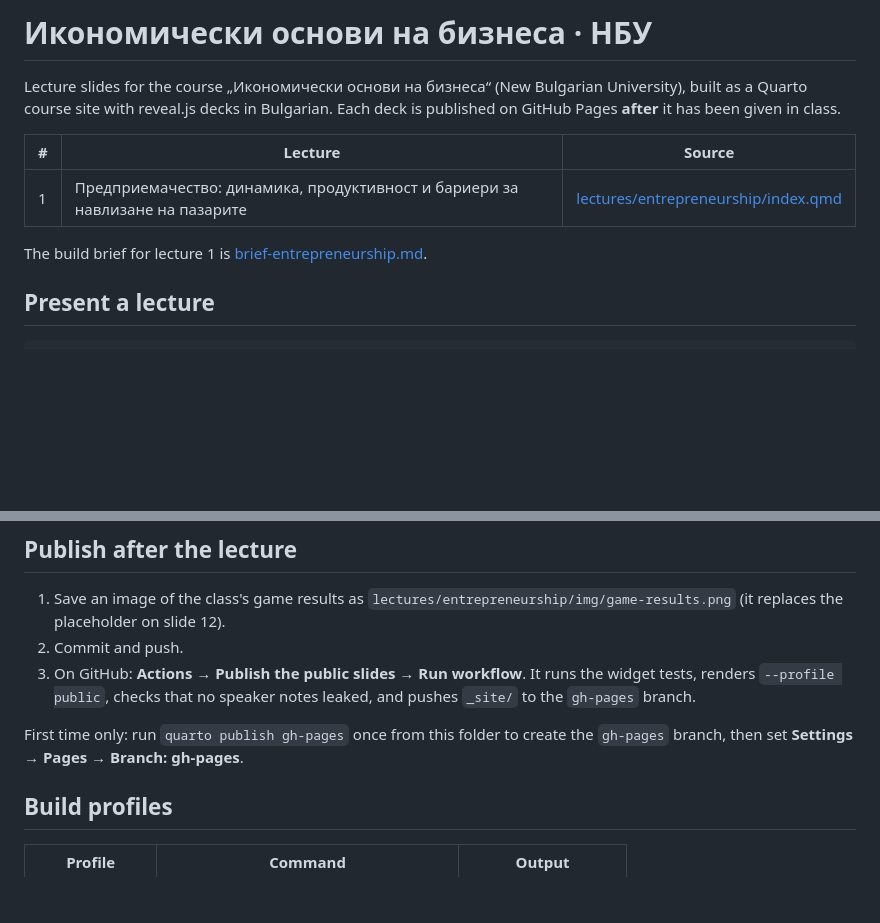
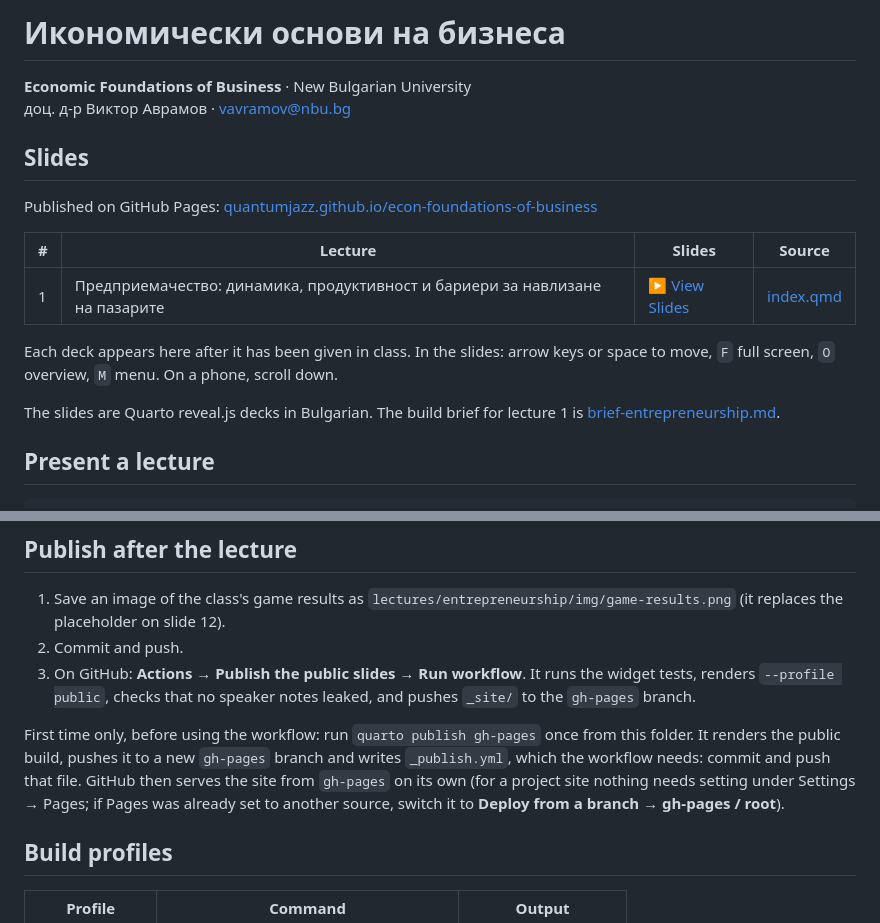
Before and after one commit to quantumjazz/econ-foundations-of-business, a Markdown page: README.md, 2 parts joined by grey strips. GitHub-like rendering; blank space fills up the shorter version.

Commit message:
Add GitHub Pages links for the slides to the README
Link the course site and lecture 1's deck on
quantumjazz.github.io/econ-foundations-of-business, list the slide
shortcuts, and describe the one-time `quarto publish gh-pages` step that
creates the gh-pages branch and _publish.yml for the workflow.

Co-Authored-By: Claude Opus 5.5 <noreply@anthropic.com>

```diff
--- a/README.md
+++ b/README.md
@@ -1,14 +1,22 @@
-# Икономически основи на бизнеса · НБУ
+# Икономически основи на бизнеса
 
-Lecture slides for the course „Икономически основи на бизнеса“ (New Bulgarian
-University), built as a Quarto course site with reveal.js decks in Bulgarian.
-Each deck is published on GitHub Pages **after** it has been given in class.
+**Economic Foundations of Business** · New Bulgarian University\
+доц. д-р Виктор Аврамов · vavramov@nbu.bg
 
-| # | Lecture | Source |
-|---|---------|--------|
-| 1 | Предприемачество: динамика, продуктивност и бариери за навлизане на пазарите | [lectures/entrepreneurship/index.qmd](lectures/entrepreneurship/index.qmd) |
+## Slides
 
-The build brief for lecture 1 is [brief-entrepreneurship.md](brief-entrepreneurship.md).
+Published on GitHub Pages: [quantumjazz.github.io/econ-foundations-of-business](https://quantumjazz.github.io/econ-foundations-of-business/)
+
+| # | Lecture | Slides | Source |
+|---|---------|--------|--------|
+| 1 | Предприемачество: динамика, продуктивност и бариери за навлизане на пазарите | [▶ View Slides](https://quantumjazz.github.io/econ-foundations-of-business/lectures/entrepreneurship/) | [index.qmd](lectures/entrepreneurship/index.qmd) |
+
+Each deck appears here after it has been given in class. In the slides: arrow
+keys or space to move, `F` full screen, `O` overview, `M` menu. On a phone,
+scroll down.
+
+The slides are Quarto reveal.js decks in Bulgarian. The build brief for
+lecture 1 is [brief-entrepreneurship.md](brief-entrepreneurship.md).
 
 ## Present a lecture
 
@@ -33,8 +41,12 @@ Keys: arrows to move, `F` full screen, `O` overview, `M` menu.
    the widget tests, renders `--profile public`, checks that no speaker notes
    leaked, and pushes `_site/` to the `gh-pages` branch.
 
-First time only: run `quarto publish gh-pages` once from this folder to create
-the `gh-pages` branch, then set **Settings → Pages → Branch: gh-pages**.
+First time only, before using the workflow: run `quarto publish gh-pages` once
+from this folder. It renders the public build, pushes it to a new `gh-pages`
+branch and writes `_publish.yml`, which the workflow needs: commit and push
+that file. GitHub then serves the site from `gh-pages` on its own (for a
+project site nothing needs setting under Settings → Pages; if Pages was already
+set to another source, switch it to **Deploy from a branch → gh-pages / root**).
 
 ## Build profiles
 
```
